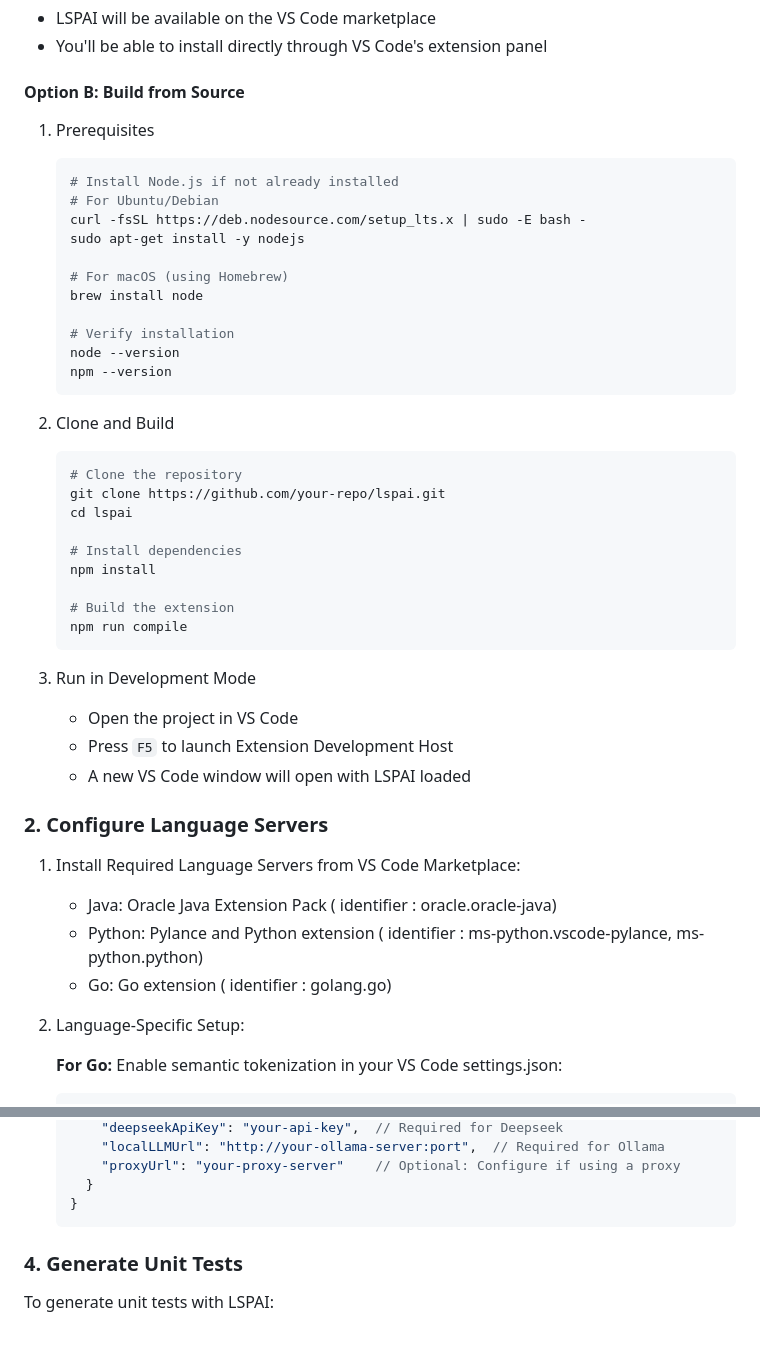
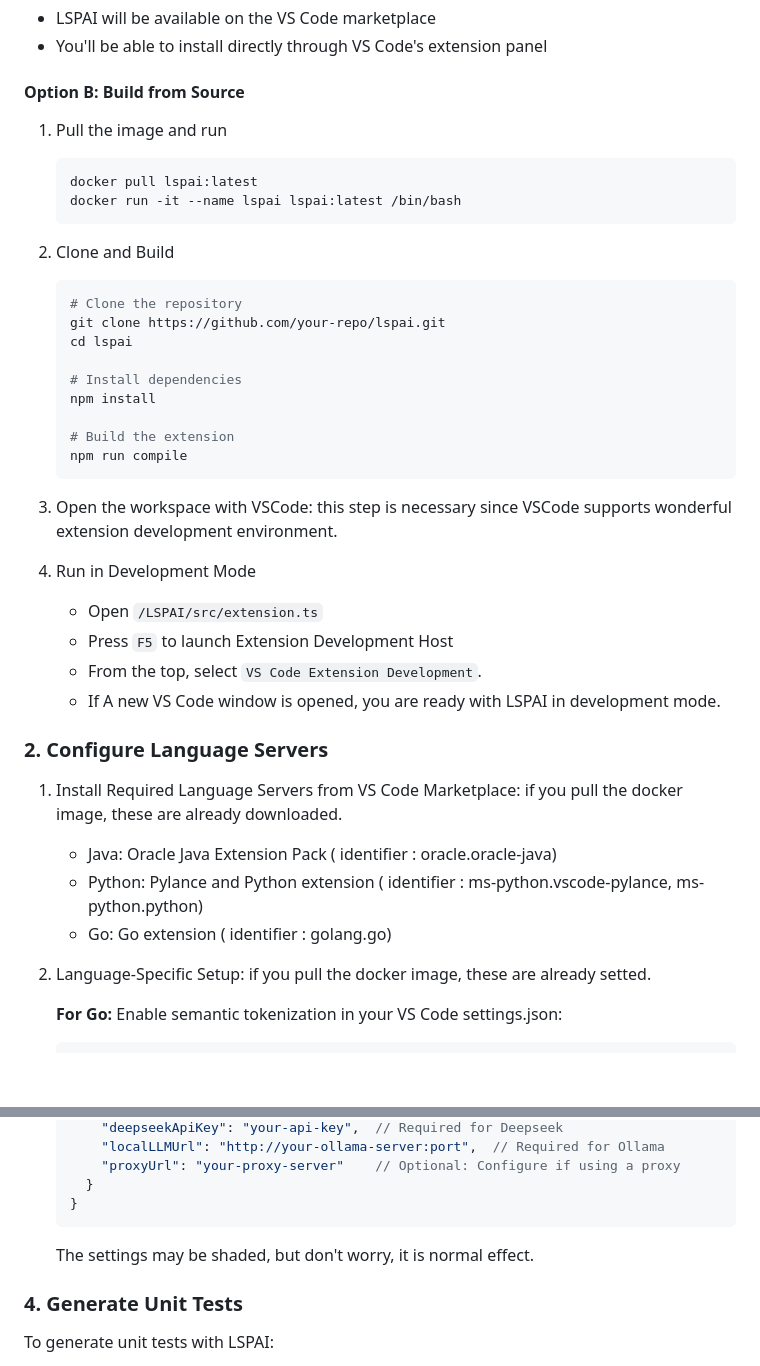
Before and after one commit to THU-WingTecher/LSPAI, a Markdown page: README.md, 2 parts joined by grey strips. Drawn GitHub-style; blank space fills up the shorter version.

````diff
--- a/README.md
+++ b/README.md
@@ -29,19 +29,10 @@ Legend:
 - You'll be able to install directly through VS Code's extension panel
 
 #### Option B: Build from Source
-1. Prerequisites
+1. Pull the image and run
    ```bash
-   # Install Node.js if not already installed
-   # For Ubuntu/Debian
-   curl -fsSL https://deb.nodesource.com/setup_lts.x | sudo -E bash -
-   sudo apt-get install -y nodejs
-
-   # For macOS (using Homebrew)
-   brew install node
-
-   # Verify installation
-   node --version
-   npm --version
+   docker pull lspai:latest
+   docker run -it --name lspai lspai:latest /bin/bash
    ```
 
 2. Clone and Build
@@ -57,19 +48,22 @@ Legend:
    npm run compile
    ```
 
-3. Run in Development Mode
-   - Open the project in VS Code
+3. Open the workspace with VSCode: this step is necessary since VSCode supports wonderful extension development environment.
+
+4. Run in Development Mode
+   - Open `/LSPAI/src/extension.ts`
    - Press `F5` to launch Extension Development Host
-   - A new VS Code window will open with LSPAI loaded
+   - From the top, select `VS Code Extension Development`.
+   - If A new VS Code window is opened, you are ready with LSPAI in development mode.
 
 ### 2. Configure Language Servers
 
-1. Install Required Language Servers from VS Code Marketplace:
+1. Install Required Language Servers from VS Code Marketplace: if you pull the docker image, these are already downloaded.
    - Java: Oracle Java Extension Pack ( identifier : oracle.oracle-java)
    - Python: Pylance and Python extension ( identifier : ms-python.vscode-pylance, ms-python.python)
    - Go: Go extension ( identifier : golang.go)
 
-2. Language-Specific Setup:
+2. Language-Specific Setup: if you pull the docker image, these are already setted.
 
    **For Go:**
    Enable semantic tokenization in your VS Code settings.json:
@@ -109,6 +103,7 @@ LSPAI supports multiple LLM providers. Configure your preferred option in VS Cod
      }
    }
    ```
+   The settings may be shaded, but don't worry, it is normal effect.
 
 ### 4. Generate Unit Tests
 
````
